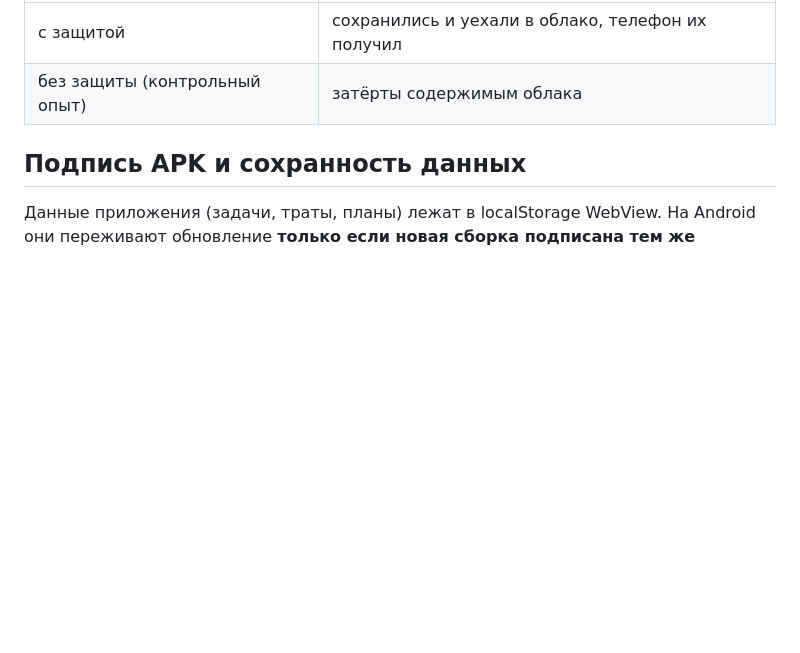
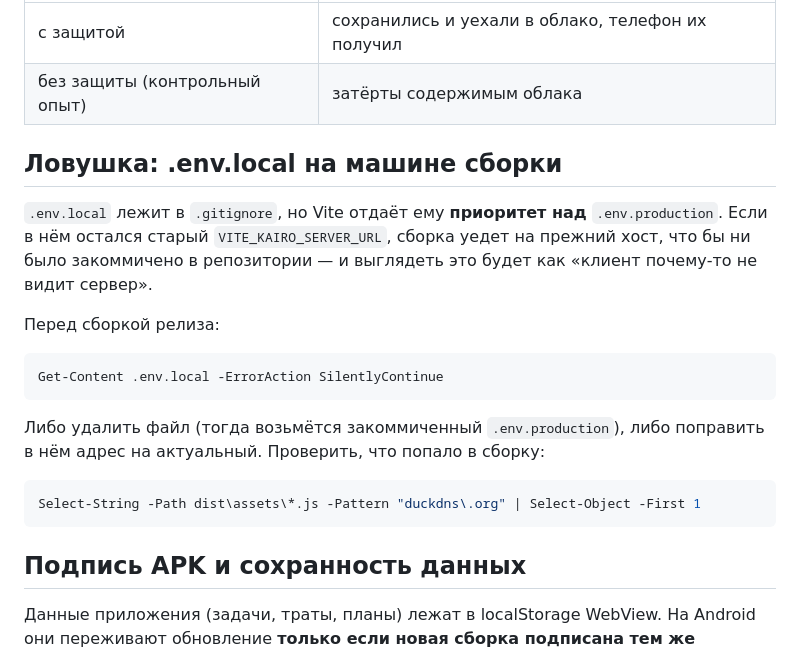
Before and after one commit to Moroqq/kairo, a Markdown page: DEPLOYMENT.md, the part around the change. GitHub-like rendering; blank space fills up the shorter version.

Commit message:
docs: .env.local приоритетнее .env.production при сборке
Файл в gitignore, но Vite отдаёт ему приоритет: оставшийся в нём старый
VITE_KAIRO_SERVER_URL уведёт сборку на мёртвый хост независимо от того,
что закоммичено. Выглядит это как «клиент не видит сервер» и уводит
диагностику в сторону.

Добавлена проверка перед сборкой и способ убедиться, какой адрес реально
попал в бандл.

Co-Authored-By: Claude Opus 5 <noreply@anthropic.com>
Claude-Session: https://claude.ai/code/session_01AP81CnRCqr3ghJYv2b6BtW

````diff
--- a/DEPLOYMENT.md
+++ b/DEPLOYMENT.md
@@ -73,6 +73,26 @@
 |---|---|
 | с защитой | сохранились и уехали в облако, телефон их получил |
 | без защиты (контрольный опыт) | затёрты содержимым облака |
+
+## Ловушка: .env.local на машине сборки
+
+`.env.local` лежит в `.gitignore`, но Vite отдаёт ему **приоритет над**
+`.env.production`. Если в нём остался старый `VITE_KAIRO_SERVER_URL`,
+сборка уедет на прежний хост, что бы ни было закоммичено в репозитории —
+и выглядеть это будет как «клиент почему-то не видит сервер».
+
+Перед сборкой релиза:
+
+```powershell
+Get-Content .env.local -ErrorAction SilentlyContinue
+```
+
+Либо удалить файл (тогда возьмётся закоммиченный `.env.production`), либо
+поправить в нём адрес на актуальный. Проверить, что попало в сборку:
+
+```powershell
+Select-String -Path dist\assets\*.js -Pattern "duckdns\.org" | Select-Object -First 1
+```
 
 ## Подпись APK и сохранность данных
 
````
